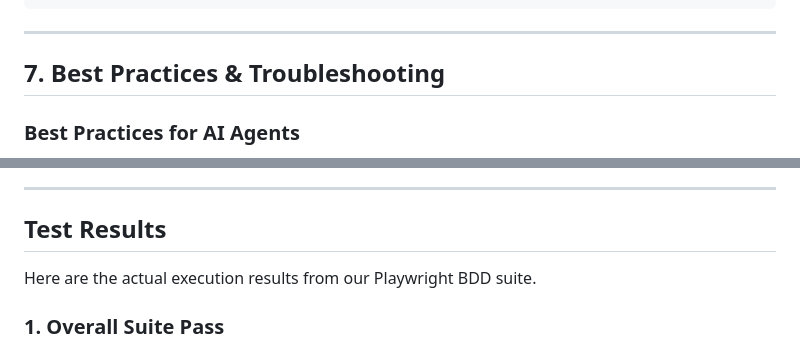
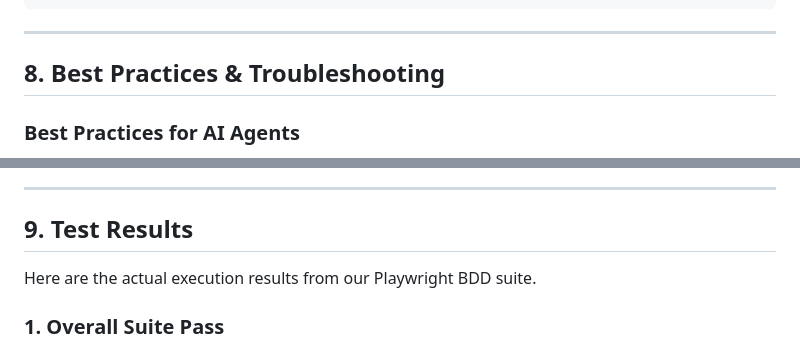
Before and after one commit to akromiafif/playwright-mcp, a Markdown page: README.md, 2 parts joined by grey strips. GitHub-like rendering.

```diff
--- a/README.md
+++ b/README.md
@@ -330,7 +347,7 @@ export class LoginPage {
 
 ---
 
-## 7. Best Practices & Troubleshooting
+## 8. Best Practices & Troubleshooting
 
 ### Best Practices for AI Agents
 1.  **Use Snapshots, Not HTML**: Always prefer `browser_snapshot` over reading raw HTML. It is faster, less token-intensive, and provides a cleaner view of interactive elements.
@@ -344,7 +361,7 @@ export class LoginPage {
 
 ---
 
-## Test Results
+## 9. Test Results
 
 Here are the actual execution results from our Playwright BDD suite.
 
```
Also changed, not shown: other parts of README.md (+40 -6 lines).
